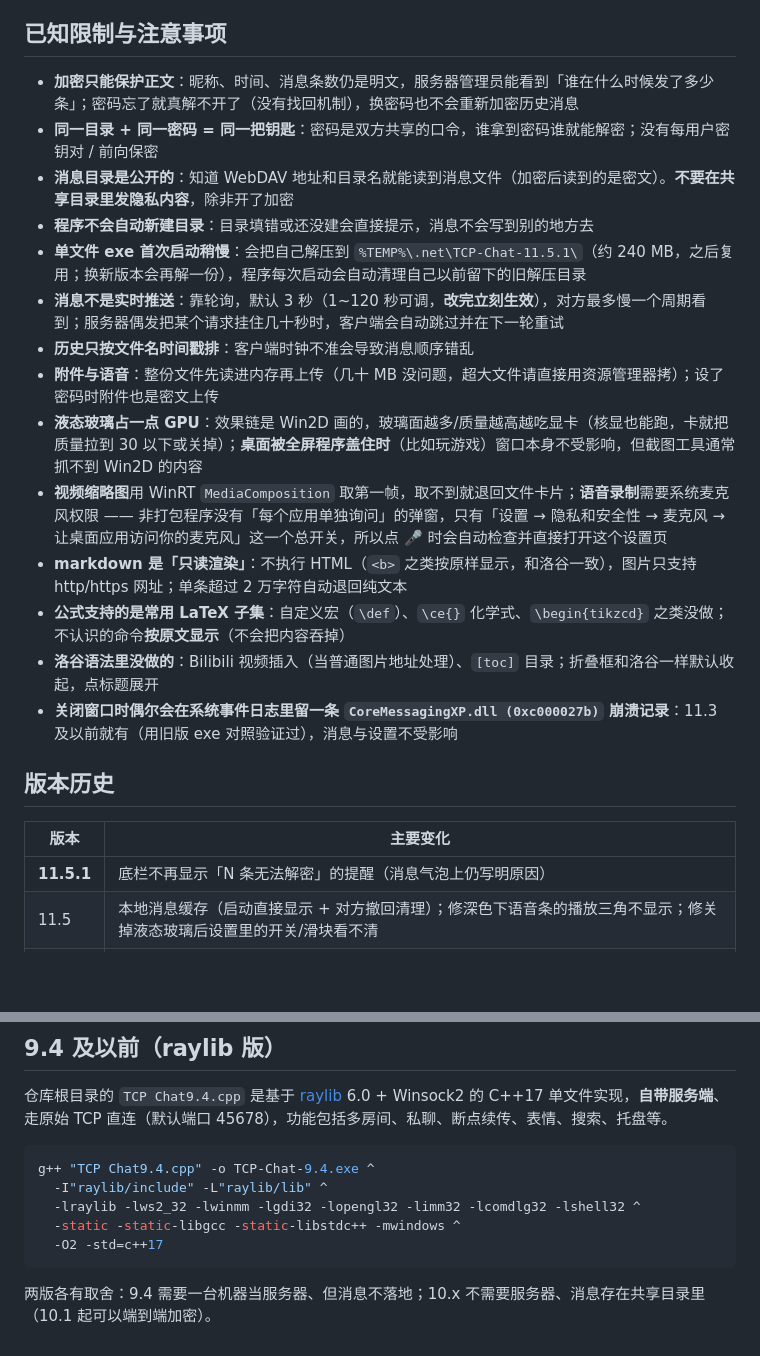
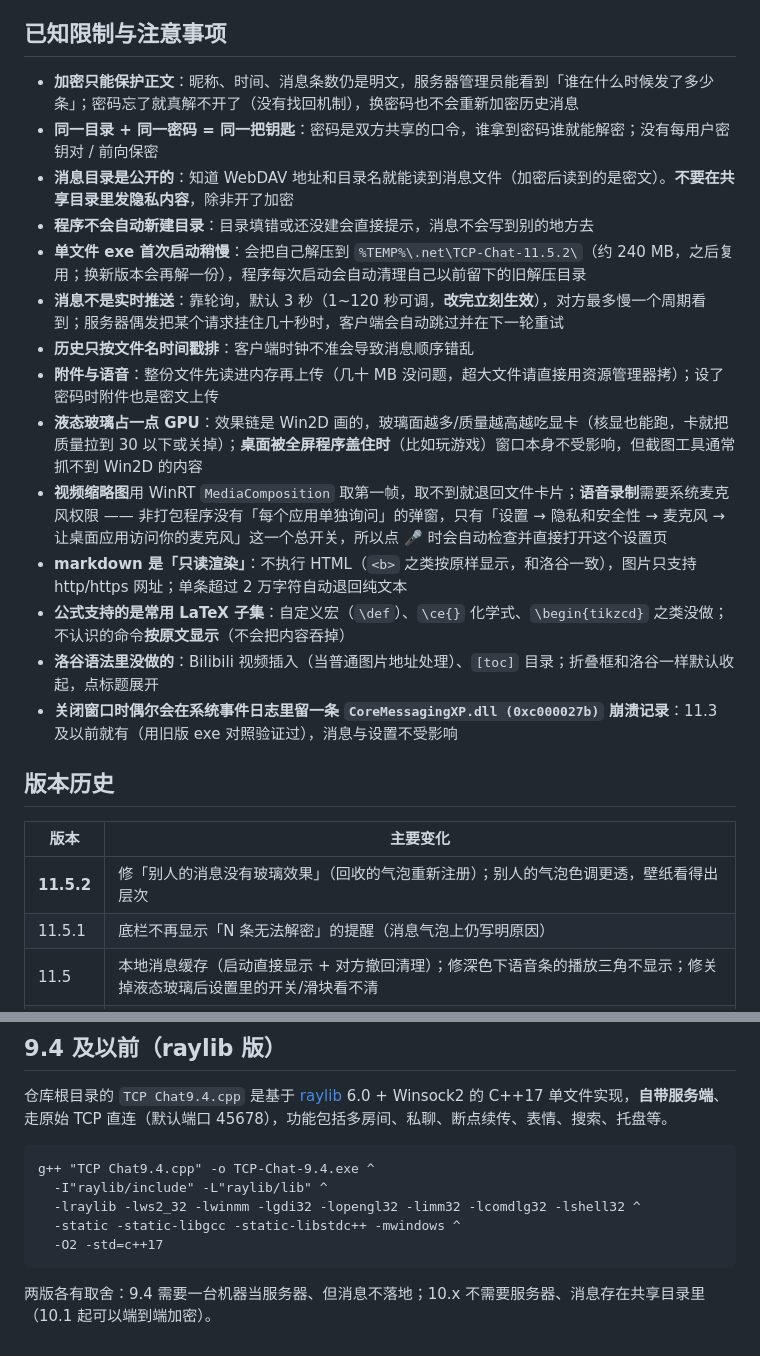
Before and after one commit to Cyan3175/TCP-Chat, a Markdown page: README.md, 2 parts joined by grey strips. Rendered like a GitHub page; blank space fills up the shorter version.

````diff
--- a/README.md
+++ b/README.md
@@ -249,26 +234,27 @@ $env:TCPCHAT10_AUTOTEST      = "theme:1;zoom:1.5;mdpreview:C:\md.md;waitmsg:1;ms
 
 ## 已知限制与注意事项
 
-- **加密只能保护正文**：昵称、时间、消息条数仍是明文，服务器管理员能看到「谁在什么时候发了多少条」；密码忘了就真解不开了（没有找回机制），换密码也不会重新加密历史消息
-- **同一目录 + 同一密码 = 同一把钥匙**：密码是双方共享的口令，谁拿到密码谁就能解密；没有每用户密钥对 / 前向保密
-- **消息目录是公开的**：知道 WebDAV 地址和目录名就能读到消息文件（加密后读到的是密文）。**不要在共享目录里发隐私内容**，除非开了加密
-- **程序不会自动新建目录**：目录填错或还没建会直接提示，消息不会写到别的地方去
-- **单文件 exe 首次启动稍慢**：会把自己解压到 `%TEMP%\.net\TCP-Chat-11.5.1\`（约 240 MB，之后复用；换新版本会再解一份），程序每次启动会自动清理自己以前留下的旧解压目录
-- **消息不是实时推送**：靠轮询，默认 3 秒（1~120 秒可调，**改完立刻生效**），对方最多慢一个周期看到；服务器偶发把某个请求挂住几十秒时，客户端会自动跳过并在下一轮重试
-- **历史只按文件名时间戳排**：客户端时钟不准会导致消息顺序错乱
-- **附件与语音**：整份文件先读进内存再上传（几十 MB 没问题，超大文件请直接用资源管理器拷）；设了密码时附件也是密文上传
-- **液态玻璃占一点 GPU**：效果链是 Win2D 画的，玻璃面越多/质量越高越吃显卡（核显也能跑，卡就把质量拉到 30 以下或关掉）；**桌面被全屏程序盖住时**（比如玩游戏）窗口本身不受影响，但截图工具通常抓不到 Win2D 的内容
-- **视频缩略图**用 WinRT `MediaComposition` 取第一帧，取不到就退回文件卡片；**语音录制**需要系统麦克风权限 —— 非打包程序没有「每个应用单独询问」的弹窗，只有「设置 → 隐私和安全性 → 麦克风 → 让桌面应用访问你的麦克风」这一个总开关，所以点 🎤 时会自动检查并直接打开这个设置页
-- **markdown 是「只读渲染」**：不执行 HTML（`<b>` 之类按原样显示，和洛谷一致），图片只支持 http/https 网址；单条超过 2 万字符自动退回纯文本
-- **公式支持的是常用 LaTeX 子集**：自定义宏（`\def`）、`\ce{}` 化学式、`\begin{tikzcd}` 之类没做；不认识的命令**按原文显示**（不会把内容吞掉）
-- **洛谷语法里没做的**：Bilibili 视频插入（当普通图片地址处理）、`[toc]` 目录；折叠框和洛谷一样默认收起，点标题展开
-- **关闭窗口时偶尔会在系统事件日志里留一条 `CoreMessagingXP.dll (0xc000027b)` 崩溃记录**：11.3 及以前就有（用旧版 exe 对照验证过），消息与设置不受影响
+* **加密只能保护正文**：昵称、时间、消息条数仍是明文，服务器管理员能看到「谁在什么时候发了多少条」；密码忘了就真解不开了（没有找回机制），换密码也不会重新加密历史消息
+* **同一目录 + 同一密码 = 同一把钥匙**：密码是双方共享的口令，谁拿到密码谁就能解密；没有每用户密钥对 / 前向保密
+* **消息目录是公开的**：知道 WebDAV 地址和目录名就能读到消息文件（加密后读到的是密文）。**不要在共享目录里发隐私内容**，除非开了加密
+* **程序不会自动新建目录**：目录填错或还没建会直接提示，消息不会写到别的地方去
+* **单文件 exe 首次启动稍慢**：会把自己解压到 `%TEMP%\.net\TCP-Chat-11.5.2\`（约 240 MB，之后复用；换新版本会再解一份），程序每次启动会自动清理自己以前留下的旧解压目录
+* **消息不是实时推送**：靠轮询，默认 3 秒（1~120 秒可调，**改完立刻生效**），对方最多慢一个周期看到；服务器偶发把某个请求挂住几十秒时，客户端会自动跳过并在下一轮重试
+* **历史只按文件名时间戳排**：客户端时钟不准会导致消息顺序错乱
+* **附件与语音**：整份文件先读进内存再上传（几十 MB 没问题，超大文件请直接用资源管理器拷）；设了密码时附件也是密文上传
+* **液态玻璃占一点 GPU**：效果链是 Win2D 画的，玻璃面越多/质量越高越吃显卡（核显也能跑，卡就把质量拉到 30 以下或关掉）；**桌面被全屏程序盖住时**（比如玩游戏）窗口本身不受影响，但截图工具通常抓不到 Win2D 的内容
+* **视频缩略图**用 WinRT `MediaComposition` 取第一帧，取不到就退回文件卡片；**语音录制**需要系统麦克风权限 —— 非打包程序没有「每个应用单独询问」的弹窗，只有「设置 → 隐私和安全性 → 麦克风 → 让桌面应用访问你的麦克风」这一个总开关，所以点 🎤 时会自动检查并直接打开这个设置页
+* **markdown 是「只读渲染」**：不执行 HTML（`<b>` 之类按原样显示，和洛谷一致），图片只支持 http/https 网址；单条超过 2 万字符自动退回纯文本
+* **公式支持的是常用 LaTeX 子集**：自定义宏（`\def`）、`\ce{}` 化学式、`\begin{tikzcd}` 之类没做；不认识的命令**按原文显示**（不会把内容吞掉）
+* **洛谷语法里没做的**：Bilibili 视频插入（当普通图片地址处理）、`[toc]` 目录；折叠框和洛谷一样默认收起，点标题展开
+* **关闭窗口时偶尔会在系统事件日志里留一条 `CoreMessagingXP.dll (0xc000027b)` 崩溃记录**：11.3 及以前就有（用旧版 exe 对照验证过），消息与设置不受影响
 
 ## 版本历史
 
-| 版本 | 主要变化 |
-|---|---|
-| **11.5.1** | 底栏不再显示「N 条无法解密」的提醒（消息气泡上仍写明原因） |
+| 版本  | 主要变化 |
+| --- | --- |
+| **11.5.2** | 修「别人的消息没有玻璃效果」（回收的气泡重新注册）；别人的气泡色调更透，壁纸看得出层次 |
+| 11.5.1 | 底栏不再显示「N 条无法解密」的提醒（消息气泡上仍写明原因） |
 | 11.5 | 本地消息缓存（启动直接显示 + 对方撤回清理）；修深色下语音条的播放三角不显示；修关掉液态玻璃后设置里的开关/滑块看不清 |
 | 11.4 | LaTeX 公式排版；洛谷 Markdown 扩展语法（折叠框/对齐/引言/代码块参数/表格合并/tuack）；程序图标；缩放（Ctrl 加减 0 与滚轮）；修玻璃下深色切浅色的可读性与根号横线粗细 |
 | 11.3 | 默认聊天目录改成 `nw集训/学生资料临存/tcp_chat`（老默认目录自动迁移一次）；空密码项保留（表示明文发送） |
@@ -284,12 +270,10 @@ $env:TCPCHAT10_AUTOTEST      = "theme:1;zoom:1.5;mdpreview:C:\md.md;waitmsg:1;ms
 
 仓库根目录的 `TCP Chat9.4.cpp` 是基于 [raylib](https://www.raylib.com/) 6.0 + Winsock2 的 C++17 单文件实现，**自带服务端**、走原始 TCP 直连（默认端口 45678），功能包括多房间、私聊、断点续传、表情、搜索、托盘等。
 
-```powershell
-g++ "TCP Chat9.4.cpp" -o TCP-Chat-9.4.exe ^
-  -I"raylib/include" -L"raylib/lib" ^
-  -lraylib -lws2_32 -lwinmm -lgdi32 -lopengl32 -limm32 -lcomdlg32 -lshell32 ^
-  -static -static-libgcc -static-libstdc++ -mwindows ^
-  -O2 -std=c++17
-```
+    g++ "TCP Chat9.4.cpp" -o TCP-Chat-9.4.exe ^
+      -I"raylib/include" -L"raylib/lib" ^
+      -lraylib -lws2_32 -lwinmm -lgdi32 -lopengl32 -limm32 -lcomdlg32 -lshell32 ^
+      -static -static-libgcc -static-libstdc++ -mwindows ^
+      -O2 -std=c++17
 
 两版各有取舍：9.4 需要一台机器当服务器、但消息不落地；10.x 不需要服务器、消息存在共享目录里（10.1 起可以端到端加密）。
````
Also changed, not shown: other parts of README.md (+139 -154 lines).
